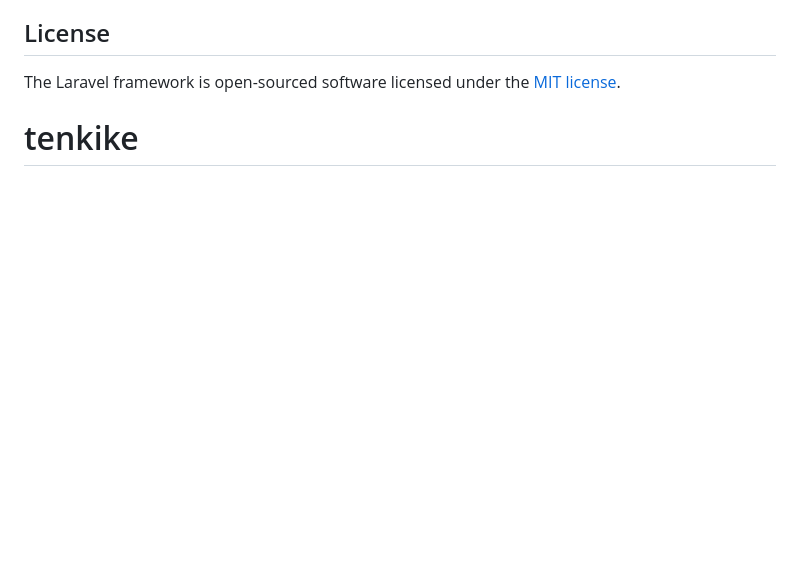
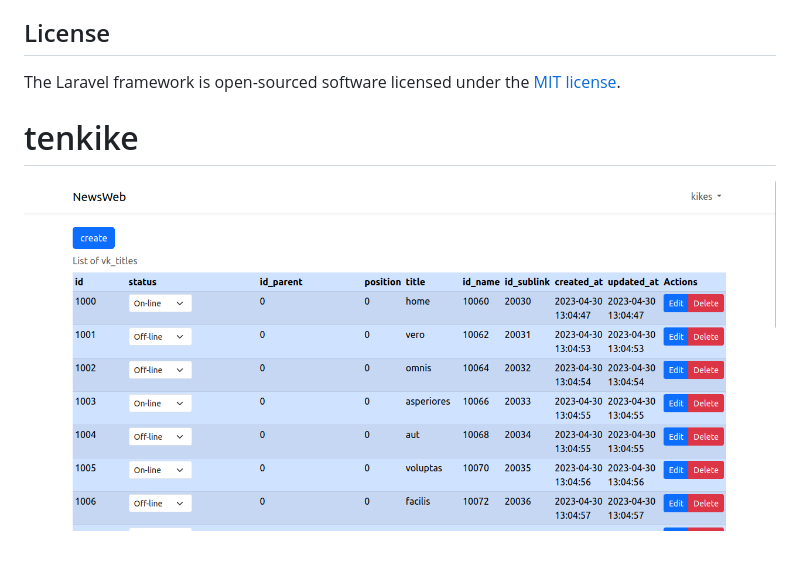
Before and after one commit to tenkike/knewcrud, a Markdown page: README.md, the part around the change. Drawn GitHub-style; blank space fills up the shorter version.

Commit message:
Update README.md
add images

```diff
--- a/README.md
+++ b/README.md
@@ -63,3 +63,4 @@ If you discover a security vulnerability within Laravel, please send an e-mail t
 
 The Laravel framework is open-sourced software licensed under the [MIT license](https://opensource.org/licenses/MIT).
 # tenkike
+![Captura de pantalla de la aplicación](https://github.com/tenkike/knewcrud/raw/main/Screenshot1.png)
```
